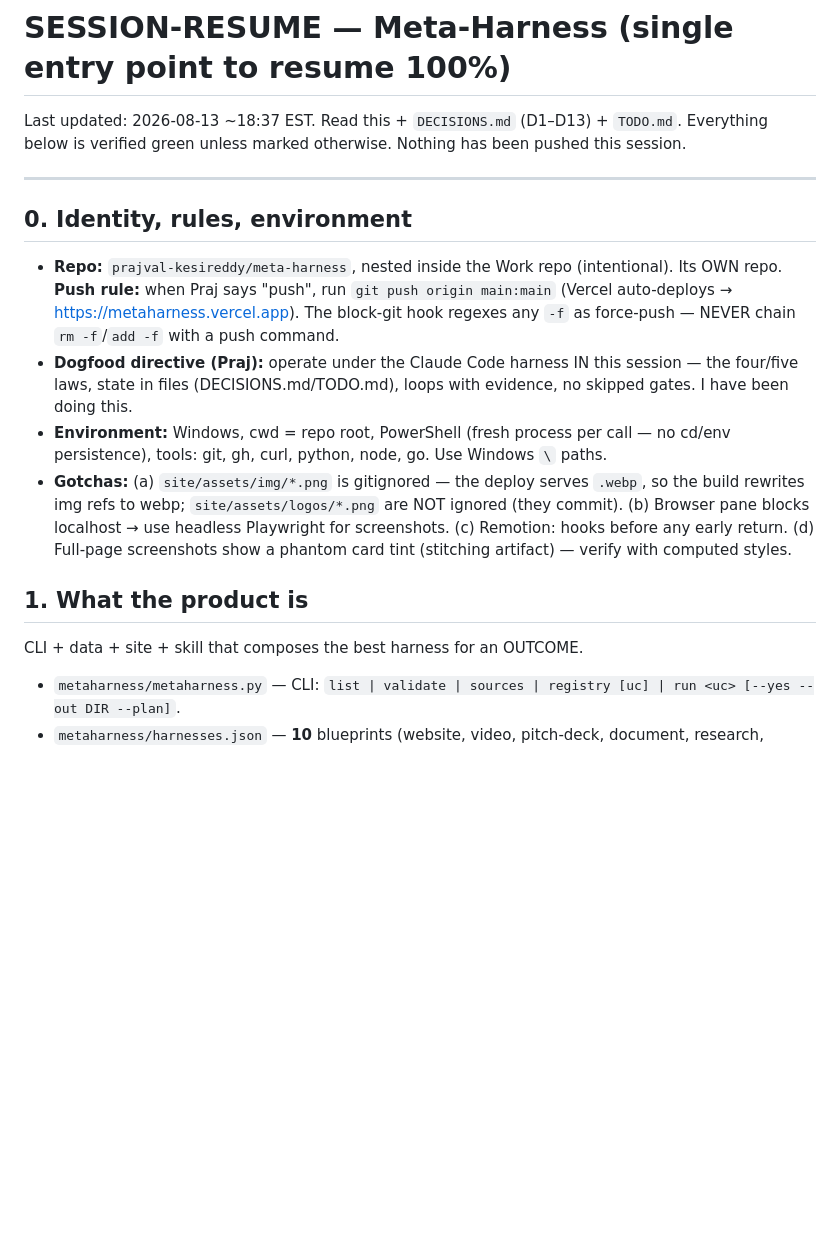
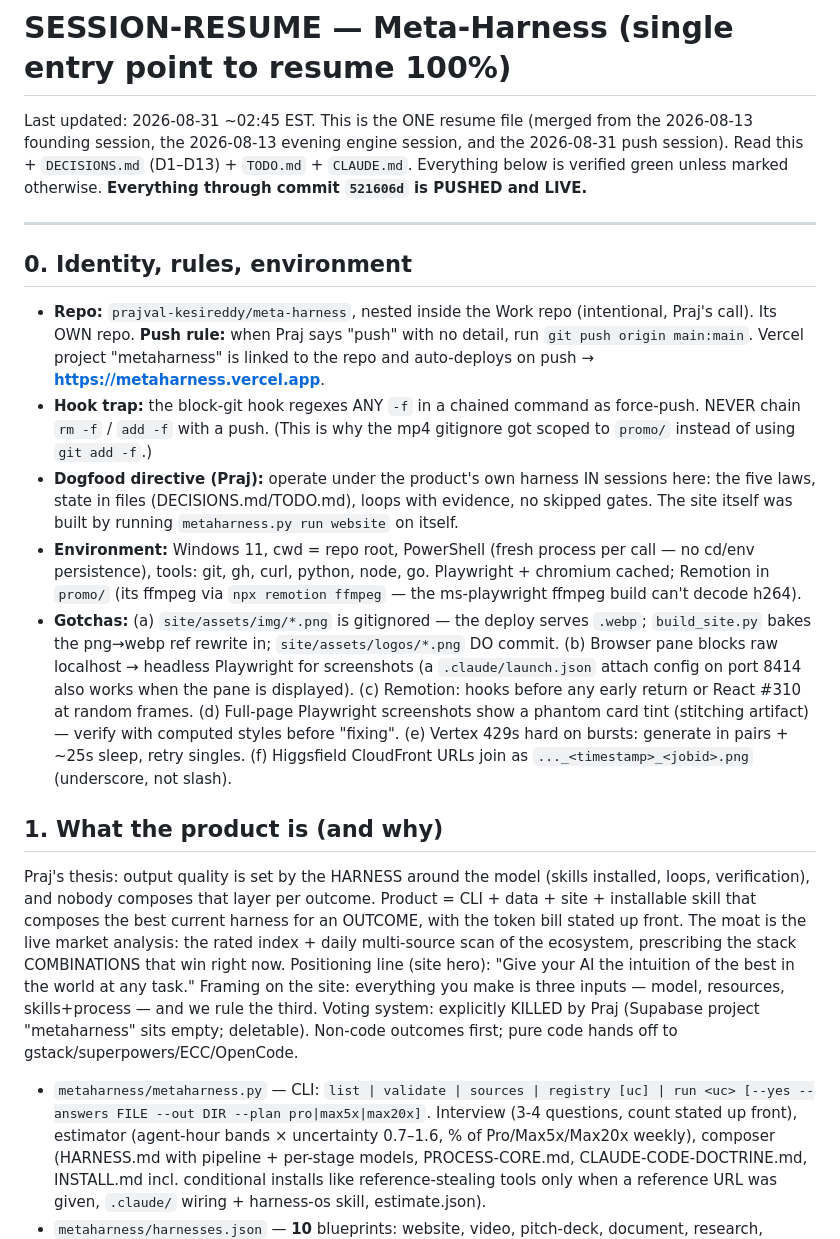
Before and after one commit to prajval-kesireddy/meta-harness, a Markdown page: SESSION-RESUME.md, the part around one of its changes. GitHub-like rendering; blank space fills up the shorter version.

Commit message:
SESSION-RESUME: merge all sessions into the single resume (full product/design/engine context, transcript mapping, open items)
Co-Authored-By: Claude Fable 5 <noreply@anthropic.com>

```diff
--- a/SESSION-RESUME.md
+++ b/SESSION-RESUME.md
@@ -1,29 +1,55 @@
 # SESSION-RESUME — Meta-Harness (single entry point to resume 100%)
 
-Last updated: 2026-08-13 ~18:37 EST. Read this + `DECISIONS.md` (D1–D13) +
-`TODO.md`. Everything below is verified green unless marked otherwise. Nothing
-has been pushed this session.
+Last updated: 2026-08-31 ~02:45 EST. This is the ONE resume file (merged from the
+2026-08-13 founding session, the 2026-08-13 evening engine session, and the
+2026-08-31 push session). Read this + `DECISIONS.md` (D1–D13) + `TODO.md` +
+`CLAUDE.md`. Everything below is verified green unless marked otherwise.
+**Everything through commit `521606d` is PUSHED and LIVE.**
 
 ---
 
 ## 0. Identity, rules, environment
-- **Repo:** `prajval-kesireddy/meta-harness`, nested inside the Work repo (intentional).
-  Its OWN repo. **Push rule:** when Praj says "push", run `git push origin main:main`
-  (Vercel auto-deploys → https://metaharness.vercel.app). The block-git hook regexes any
-  `-f` as force-push — NEVER chain `rm -f`/`add -f` with a push command.
-- **Dogfood directive (Praj):** operate under the Claude Code harness IN this session —
-  the four/five laws, state in files (DECISIONS.md/TODO.md), loops with evidence, no
-  skipped gates. I have been doing this.
-- **Environment:** Windows, cwd = repo root, PowerShell (fresh process per call — no cd/env
-  persistence), tools: git, gh, curl, python, node, go. Use Windows `\` paths.
-- **Gotchas:** (a) `site/assets/img/*.png` is gitignored — the deploy serves `.webp`, so the
-  build rewrites img refs to webp; `site/assets/logos/*.png` are NOT ignored (they commit).
-  (b) Browser pane blocks localhost → use headless Playwright for screenshots.
-  (c) Remotion: hooks before any early return. (d) Full-page screenshots show a phantom
-  card tint (stitching artifact) — verify with computed styles.
+- **Repo:** `prajval-kesireddy/meta-harness`, nested inside the Work repo (intentional,
+  Praj's call). Its OWN repo. **Push rule:** when Praj says "push" with no detail, run
+  `git push origin main:main`. Vercel project "metaharness" is linked to the repo and
+  auto-deploys on push → **https://metaharness.vercel.app**.
+- **Hook trap:** the block-git hook regexes ANY `-f` in a chained command as force-push.
+  NEVER chain `rm -f` / `add -f` with a push. (This is why the mp4 gitignore got scoped
+  to `promo/` instead of using `git add -f`.)
+- **Dogfood directive (Praj):** operate under the product's own harness IN sessions here:
+  the five laws, state in files (DECISIONS.md/TODO.md), loops with evidence, no skipped
+  gates. The site itself was built by running `metaharness.py run website` on itself.
+- **Environment:** Windows 11, cwd = repo root, PowerShell (fresh process per call — no
+  cd/env persistence), tools: git, gh, curl, python, node, go. Playwright + chromium
+  cached; Remotion in `promo/` (its ffmpeg via `npx remotion ffmpeg` — the ms-playwright
+  ffmpeg build can't decode h264).
+- **Gotchas:** (a) `site/assets/img/*.png` is gitignored — the deploy serves `.webp`;
+  `build_site.py` bakes the png→webp ref rewrite in; `site/assets/logos/*.png` DO commit.
+  (b) Browser pane blocks raw localhost → headless Playwright for screenshots (a
+  `.claude/launch.json` attach config on port 8414 also works when the pane is displayed).
+  (c) Remotion: hooks before any early return or React #310 at random frames.
+  (d) Full-page Playwright screenshots show a phantom card tint (stitching artifact) —
+  verify with computed styles before "fixing".
+  (e) Vertex 429s hard on bursts: generate in pairs + ~25s sleep, retry singles.
+  (f) Higgsfield CloudFront URLs join as `..._<timestamp>_<jobid>.png` (underscore, not slash).
 
-## 1. What the product is
-CLI + data + site + skill that composes the best harness for an OUTCOME.
-- `metaharness/metaharness.py` — CLI: `list | validate | sources | registry [uc] | run <uc> [--yes --out DIR --plan]`.
-- `metaharness/harnesses.json` — **10** blueprints (website, video, pitch-deck, document,
+## 1. What the product is (and why)
+Praj's thesis: output quality is set by the HARNESS around the model (skills installed,
+loops, verification), and nobody composes that layer per outcome. Product = CLI + data +
+site + installable skill that composes the best current harness for an OUTCOME, with the
+token bill stated up front. The moat is the live market analysis: the rated index + daily
+multi-source scan of the ecosystem, prescribing the stack COMBINATIONS that win right now.
+Positioning line (site hero): "Give your AI the intuition of the best in the world at any task."
+Framing on the site: everything you make is three inputs — model, resources, skills+process —
+and we rule the third. Voting system: explicitly KILLED by Praj (Supabase project
+"metaharness" sits empty; deletable). Non-code outcomes first; pure code hands off to
+gstack/superpowers/ECC/OpenCode.
+
+- `metaharness/metaharness.py` — CLI: `list | validate | sources | registry [uc] | run <uc> [--yes --answers FILE --out DIR --plan pro|max5x|max20x]`.
+  Interview (3-4 questions, count stated up front), estimator (agent-hour bands ×
+  uncertainty 0.7–1.6, % of Pro/Max5x/Max20x weekly), composer (HARNESS.md with pipeline +
+  per-stage models, PROCESS-CORE.md, CLAUDE-CODE-DOCTRINE.md, INSTALL.md incl. conditional
+  installs like reference-stealing tools only when a reference URL was given, `.claude/`
+  wiring + harness-os skill, estimate.json).
+- `metaharness/harnesses.json` — **10** blueprints: website, video, pitch-deck, document,
   research, business-launch, social-content, ai-video-generation, icp-targeting,
```
Also changed, not shown: other parts of SESSION-RESUME.md (+126 -87 lines).
